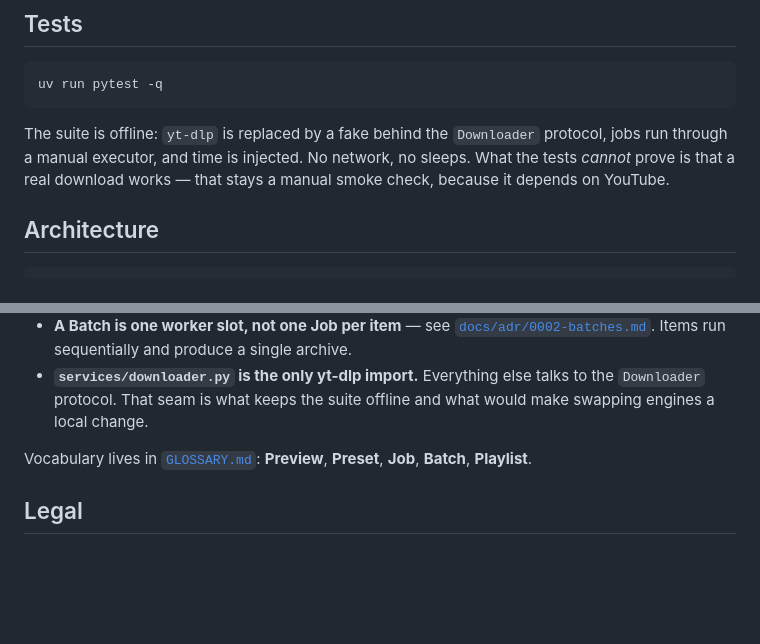
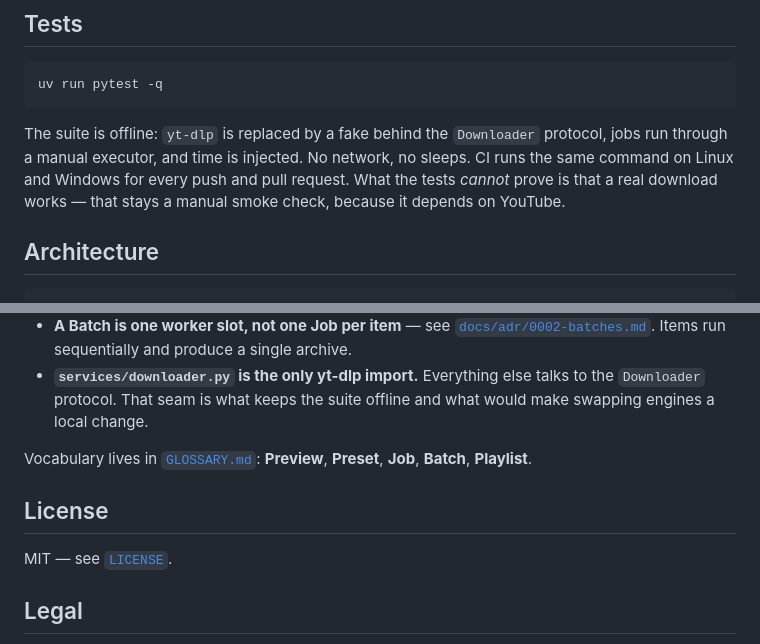
Before and after one commit to Arbi04/youtube-downloader, a Markdown page: README.md, 2 parts joined by grey strips. Rendered like a GitHub page; blank space fills up the shorter version.

````diff
--- a/README.md
+++ b/README.md
@@ -142,7 +157,7 @@ Install Node.js (or Deno) and restart; the app detects it automatically.
 uv run pytest -q
 ```
 
-The suite is offline: `yt-dlp` is replaced by a fake behind the `Downloader` protocol, jobs run through a manual executor, and time is injected. No network, no sleeps. What the tests *cannot* prove is that a real download works — that stays a manual smoke check, because it depends on YouTube.
+The suite is offline: `yt-dlp` is replaced by a fake behind the `Downloader` protocol, jobs run through a manual executor, and time is injected. No network, no sleeps. CI runs the same command on Linux and Windows for every push and pull request. What the tests *cannot* prove is that a real download works — that stays a manual smoke check, because it depends on YouTube.
 
 ## Architecture
 
@@ -163,6 +178,10 @@ Three decisions are worth knowing before reading the code:
 
 Vocabulary lives in [`GLOSSARY.md`](GLOSSARY.md): **Preview**, **Preset**, **Job**, **Batch**, **Playlist**.
 
+## License
+
+MIT — see [`LICENSE`](LICENSE).
+
 ## Legal
 
 For personal use with content you have the rights to. Downloading copyrighted material may violate YouTube's Terms of Service and the rights of the uploader. This project is not deployed as a public service, and you should not deploy it as one.
````
Also changed, not shown: other parts of README.md (+16 -1 lines), docs/playlist-retry.png (added), docs/screenshot.png, 4 other files.
